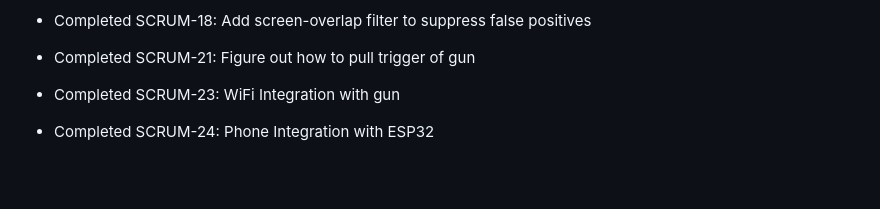
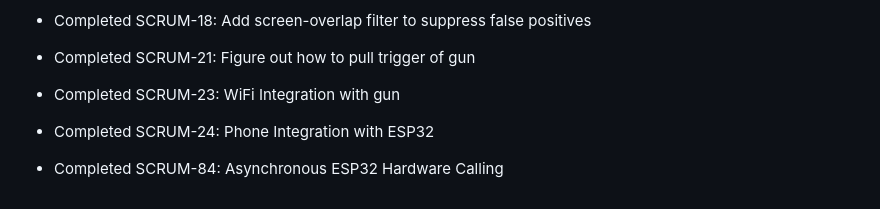
Before and after one commit to Thunderclap-Labs/BigBrother, a Markdown page: README.md, the part around the change. GitHub-like rendering; blank space fills up the shorter version.

Commit message:
SCRUM-84: Asynchronous ESP32 Hardware Calling

```diff
--- a/README.md
+++ b/README.md
@@ -134,3 +134,5 @@ MIT
 - Completed SCRUM-23: WiFi Integration with gun
 
 - Completed SCRUM-24: Phone Integration with ESP32
+
+- Completed SCRUM-84: Asynchronous ESP32 Hardware Calling
```
